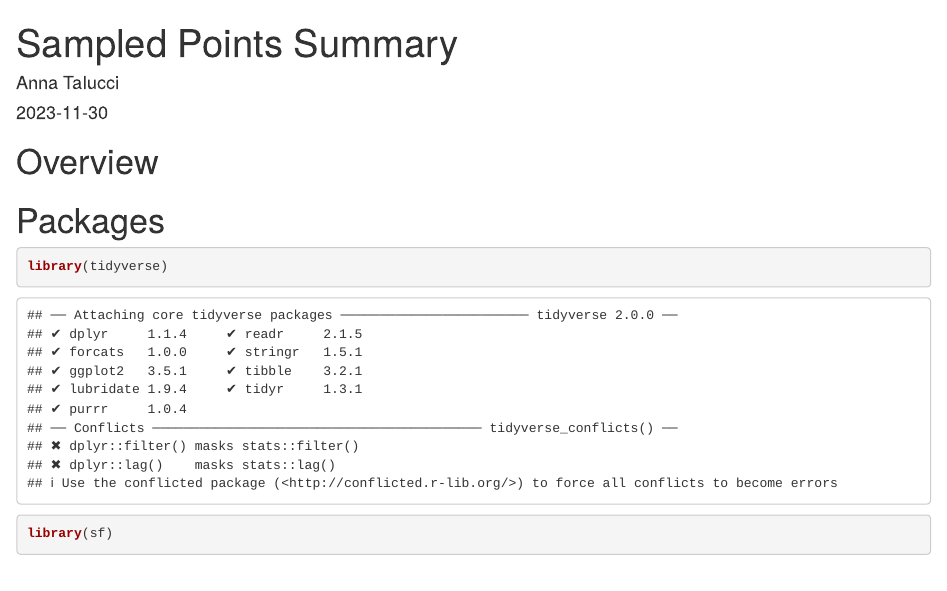
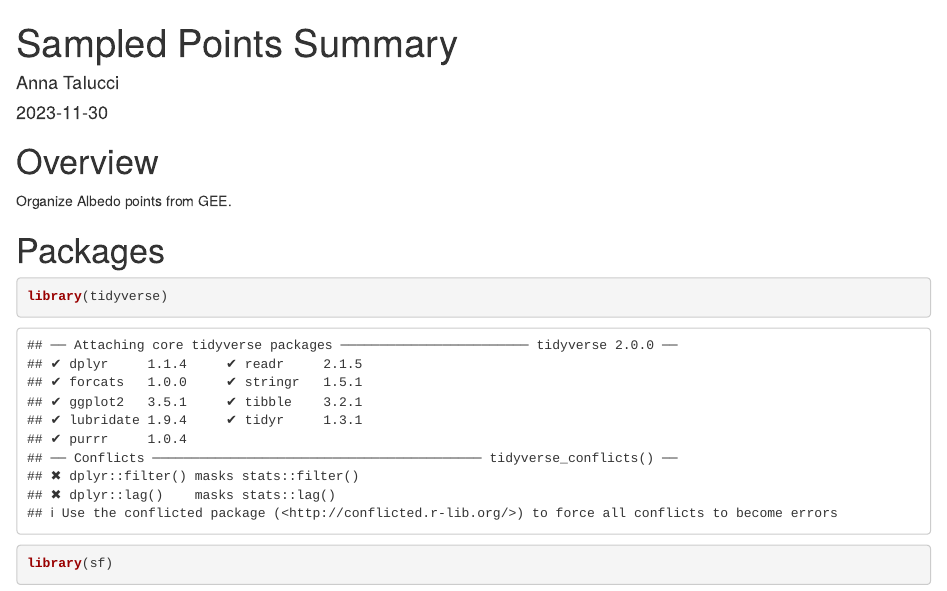
Before and after one commit to taluccia/FiSL-Reburn, an R Markdown document (scripts/SamplePointOrganize.Rmd): the page in a window 1100 px wide, from its top. Rendered offline with R 4.5, knitr and Pandoc, with nearby package versions; some code elsewhere in the file could not run offline.

Commit message:
minor edits

````diff
--- a/scripts/SamplePointOrganize.Rmd
+++ b/scripts/SamplePointOrganize.Rmd
@@ -6,6 +6,8 @@ output: html_document
 ---
 
 # Overview
+
+Organize Albedo points from GEE.
 
 # Packages
 ```{r}
````
